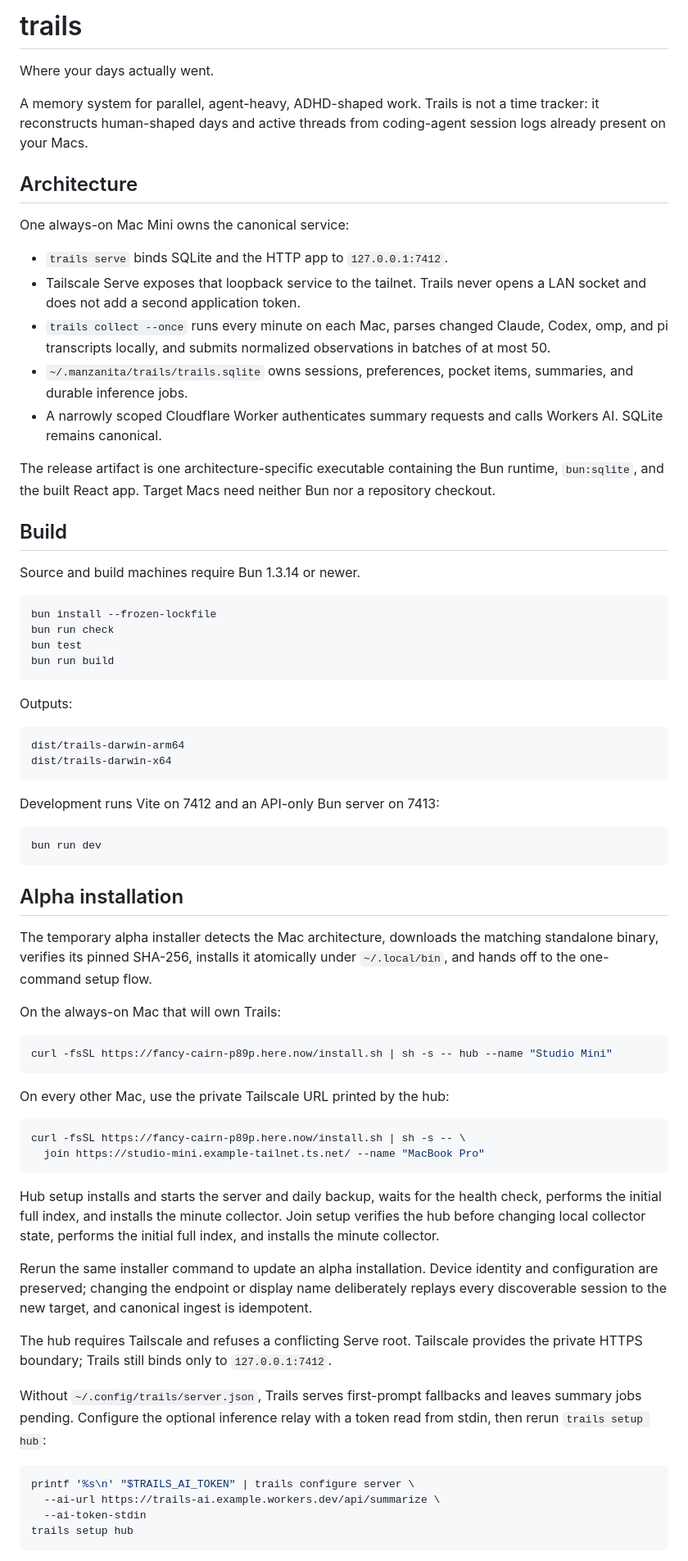
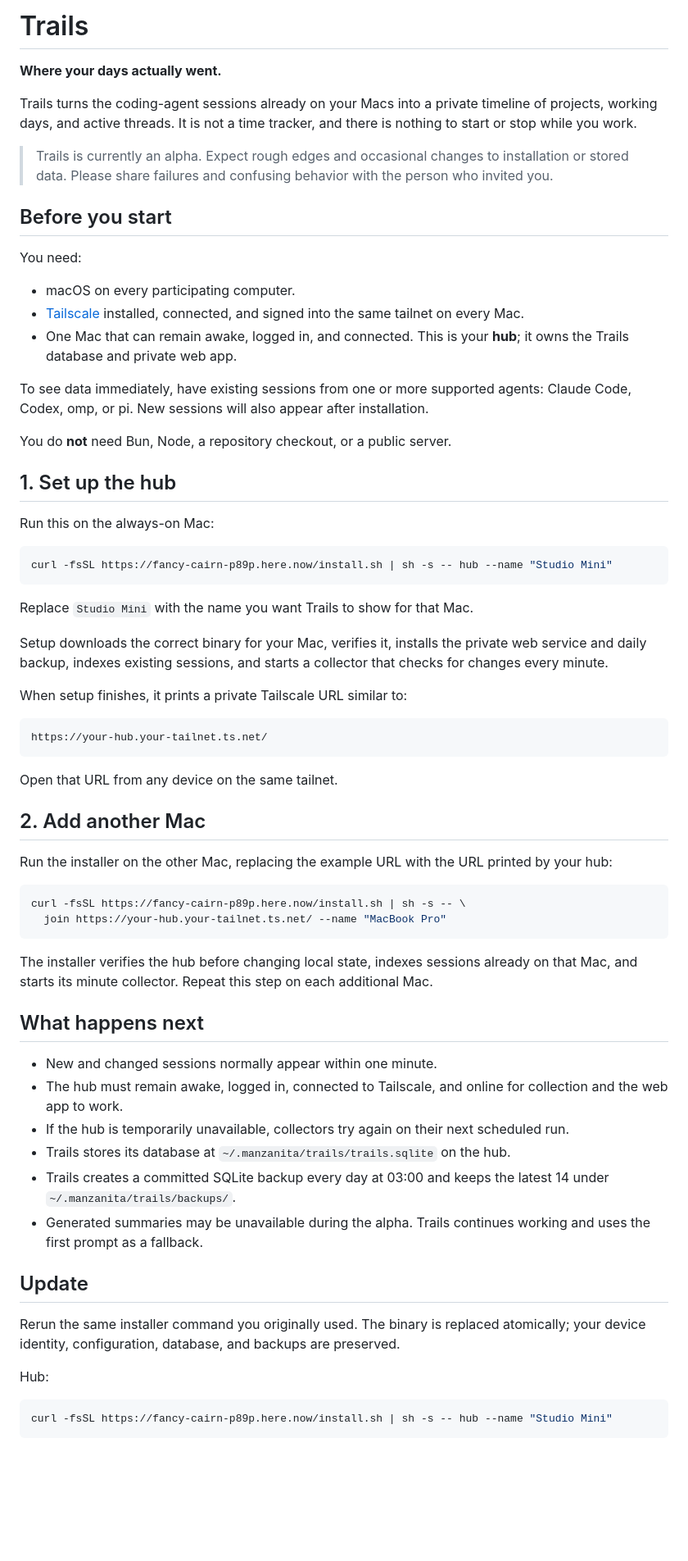
Before and after one commit to Manzanita-Research/trails, a Markdown page: README.md, the part around one of its changes. Shown at 82% size. GitHub-like rendering; blank space fills up the shorter version.

````diff
--- a/README.md
+++ b/README.md
@@ -1,74 +1,70 @@
-# trails
+# Trails
 
-Where your days actually went.
+**Where your days actually went.**
 
-A memory system for parallel, agent-heavy, ADHD-shaped work. Trails is not a time tracker: it reconstructs human-shaped days and active threads from coding-agent session logs already present on your Macs.
+Trails turns the coding-agent sessions already on your Macs into a private timeline of projects, working days, and active threads. It is not a time tracker, and there is nothing to start or stop while you work.
 
-## Architecture
+> Trails is currently an alpha. Expect rough edges and occasional changes to installation or stored data. Please share failures and confusing behavior with the person who invited you.
 
-One always-on Mac Mini owns the canonical service:
+## Before you start
 
-- `trails serve` binds SQLite and the HTTP app to `127.0.0.1:7412`.
-- Tailscale Serve exposes that loopback service to the tailnet. Trails never opens a LAN socket and does not add a second application token.
-- `trails collect --once` runs every minute on each Mac, parses changed Claude, Codex, omp, and pi transcripts locally, and submits normalized observations in batches of at most 50.
-- `~/.manzanita/trails/trails.sqlite` owns sessions, preferences, pocket items, summaries, and durable inference jobs.
-- A narrowly scoped Cloudflare Worker authenticates summary requests and calls Workers AI. SQLite remains canonical.
+You need:
 
-The release artifact is one architecture-specific executable containing the Bun runtime, `bun:sqlite`, and the built React app. Target Macs need neither Bun nor a repository checkout.
+- macOS on every participating computer.
+- [Tailscale](https://tailscale.com/download/mac) installed, connected, and signed into the same tailnet on every Mac.
+- One Mac that can remain awake, logged in, and connected. This is your **hub**; it owns the Trails database and private web app.
 
-## Build
+To see data immediately, have existing sessions from one or more supported agents: Claude Code, Codex, omp, or pi. New sessions will also appear after installation.
 
-Source and build machines require Bun 1.3.14 or newer.
+You do **not** need Bun, Node, a repository checkout, or a public server.
 
-```bash
-bun install --frozen-lockfile
-bun run check
-bun test
-bun run build
-```
+## 1. Set up the hub
 
-Outputs:
-
-```text
-dist/trails-darwin-arm64
-dist/trails-darwin-x64
-```
-
-Development runs Vite on 7412 and an API-only Bun server on 7413:
-
-```bash
-bun run dev
-```
-
-## Alpha installation
-
-The temporary alpha installer detects the Mac architecture, downloads the matching standalone binary, verifies its pinned SHA-256, installs it atomically under `~/.local/bin`, and hands off to the one-command setup flow.
-
-On the always-on Mac that will own Trails:
+Run this on the always-on Mac:
 
 ```bash
 curl -fsSL https://fancy-cairn-p89p.here.now/install.sh | sh -s -- hub --name "Studio Mini"
 ```
 
-On every other Mac, use the private Tailscale URL printed by the hub:
+Replace `Studio Mini` with the name you want Trails to show for that Mac.
+
+Setup downloads the correct binary for your Mac, verifies it, installs the private web service and daily backup, indexes existing sessions, and starts a collector that checks for changes every minute.
+
+When setup finishes, it prints a private Tailscale URL similar to:
+
+```text
+https://your-hub.your-tailnet.ts.net/
+```
+
+Open that URL from any device on the same tailnet.
+
+## 2. Add another Mac
+
+Run the installer on the other Mac, replacing the example URL with the URL printed by your hub:
 
 ```bash
 curl -fsSL https://fancy-cairn-p89p.here.now/install.sh | sh -s -- \
-  join https://studio-mini.example-tailnet.ts.net/ --name "MacBook Pro"
+  join https://your-hub.your-tailnet.ts.net/ --name "MacBook Pro"
 ```
 
-Hub setup installs and starts the server and daily backup, waits for the health check, performs the initial full index, and installs the minute collector. Join setup verifies the hub before changing local collector state, performs the initial full index, and installs the minute collector.
+The installer verifies the hub before changing local state, indexes sessions already on that Mac, and starts its minute collector. Repeat this step on each additional Mac.
 
-Rerun the same installer command to update an alpha installation. Device identity and configuration are preserved; changing the endpoint or display name deliberately replays every discoverable session to the new target, and canonical ingest is idempotent.
+## What happens next
 
-The hub requires Tailscale and refuses a conflicting Serve root. Tailscale provides the private HTTPS boundary; Trails still binds only to `127.0.0.1:7412`.
+- New and changed sessions normally appear within one minute.
+- The hub must remain awake, logged in, connected to Tailscale, and online for collection and the web app to work.
+- If the hub is temporarily unavailable, collectors try again on their next scheduled run.
+- Trails stores its database at `~/.manzanita/trails/trails.sqlite` on the hub.
+- Trails creates a committed SQLite backup every day at 03:00 and keeps the latest 14 under `~/.manzanita/trails/backups/`.
+- Generated summaries may be unavailable during the alpha. Trails continues working and uses the first prompt as a fallback.
 
-Without `~/.config/trails/server.json`, Trails serves first-prompt fallbacks and leaves summary jobs pending. Configure the optional inference relay with a token read from stdin, then rerun `trails setup hub`:
+## Update
+
+Rerun the same installer command you originally used. The binary is replaced atomically; your device identity, configuration, database, and backups are preserved.
+
+Hub:
 
 ```bash
-printf '%s\n' "$TRAILS_AI_TOKEN" | trails configure server \
-  --ai-url https://trails-ai.example.workers.dev/api/summarize \
-  --ai-token-stdin
-trails setup hub
+curl -fsSL https://fancy-cairn-p89p.here.now/install.sh | sh -s -- hub --name "Studio Mini"
 ```
 
````
Also changed, not shown: other parts of README.md (+34 -78 lines).
